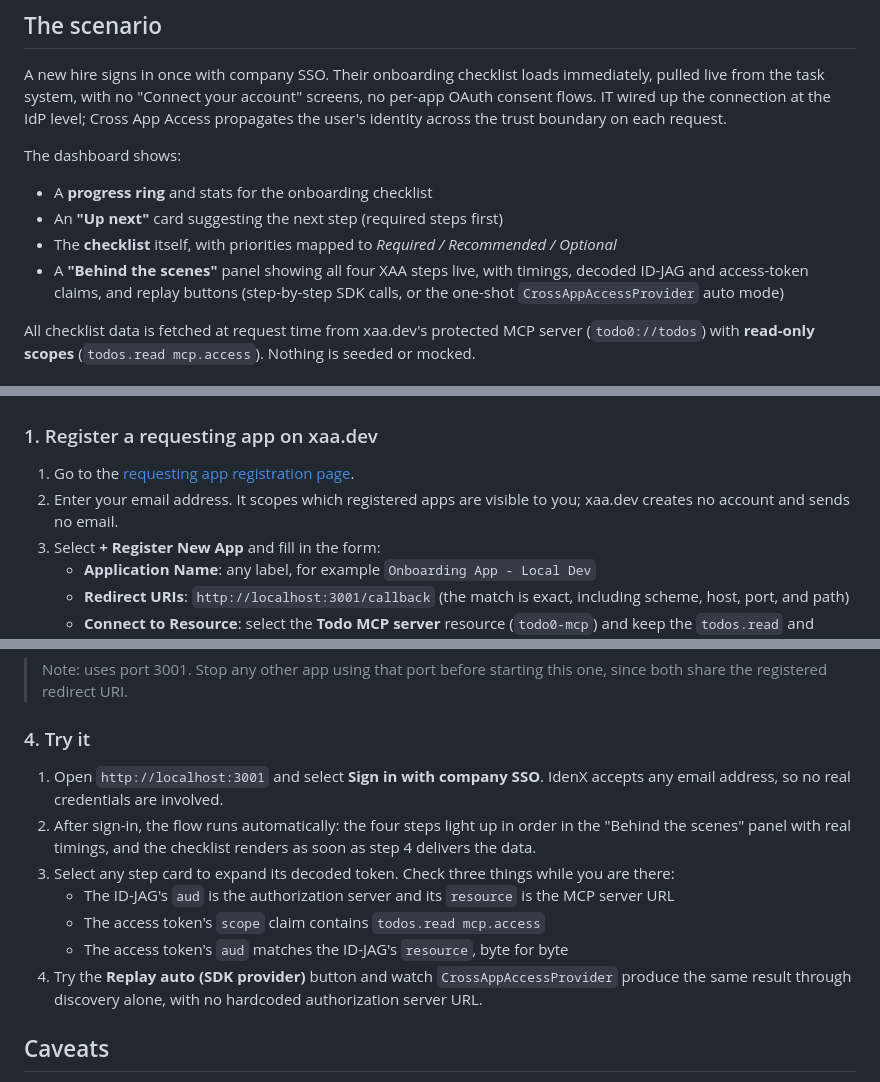
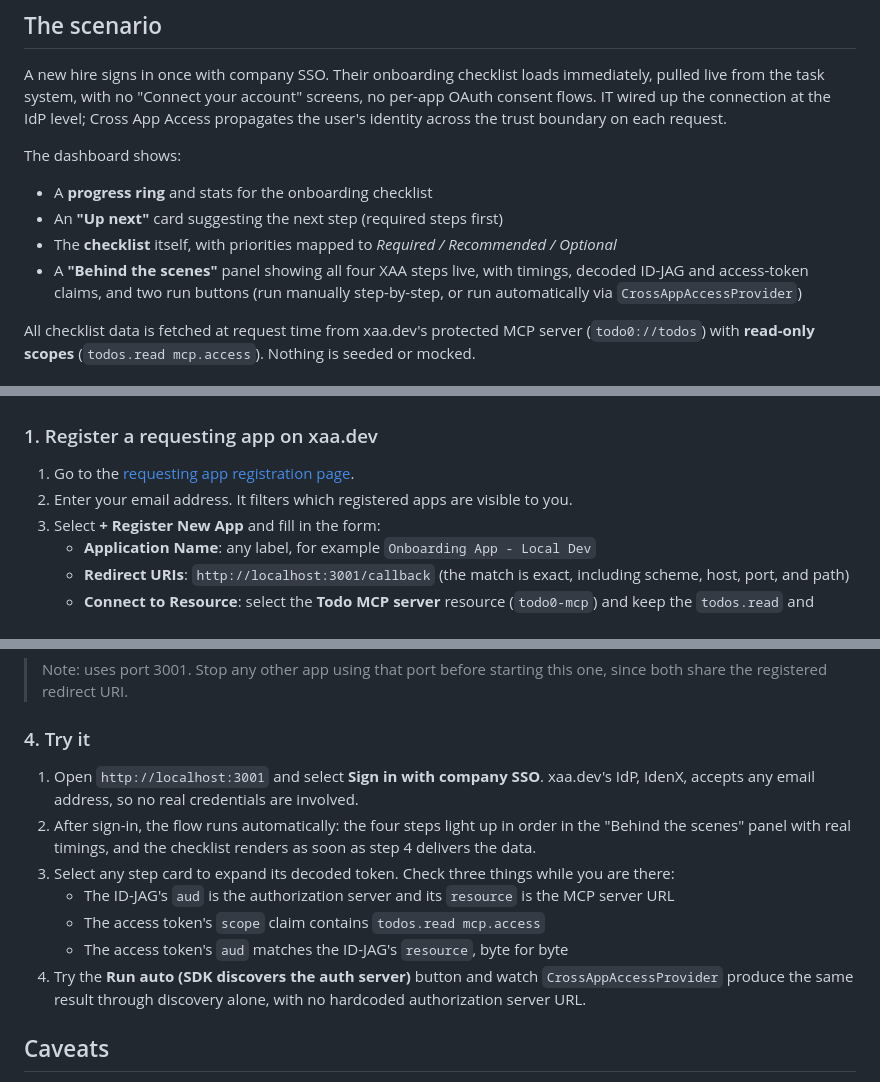
Before and after one commit to oktadev/okta-xaa-typescript-mcp-sdk-example, a Markdown page: README.md, 3 parts joined by grey strips. Drawn GitHub-style.

```diff
--- a/README.md
+++ b/README.md
@@ -18,8 +18,8 @@ The dashboard shows:
 - An **"Up next"** card suggesting the next step (required steps first)
 - The **checklist** itself, with priorities mapped to _Required / Recommended / Optional_
 - A **"Behind the scenes"** panel showing all four XAA steps live, with timings, decoded
-  ID-JAG and access-token claims, and replay buttons (step-by-step SDK calls, or the
-  one-shot `CrossAppAccessProvider` auto mode)
+  ID-JAG and access-token claims, and two run buttons (run manually step-by-step, or
+  run automatically via `CrossAppAccessProvider`)
 
 All checklist data is fetched at request time from xaa.dev's protected MCP server
 (`todo0://todos`) with **read-only scopes** (`todos.read mcp.access`). Nothing is seeded or mocked.
@@ -46,7 +46,7 @@ exchange → retry, fully SDK-orchestrated.
 ### 1. Register a requesting app on xaa.dev
 
 1. Go to the [requesting app registration page](https://xaa.dev/developer/register).
-2. Enter your email address. It scopes which registered apps are visible to you; xaa.dev creates no account and sends no email.
+2. Enter your email address. It filters which registered apps are visible to you.
 3. Select **+ Register New App** and fill in the form:
    - **Application Name**: any label, for example `Onboarding App - Local Dev`
    - **Redirect URIs**: `http://localhost:3001/callback` (the match is exact, including scheme, host, port, and path)
@@ -84,7 +84,7 @@ npm start        # http://localhost:3001
 
 ### 4. Try it
 
-1. Open `http://localhost:3001` and select **Sign in with company SSO**. IdenX accepts any
+1. Open `http://localhost:3001` and select **Sign in with company SSO**. xaa.dev's IdP, IdenX, accepts any
    email address, so no real credentials are involved.
 2. After sign-in, the flow runs automatically: the four steps light up in order in the
    "Behind the scenes" panel with real timings, and the checklist renders as soon as step 4
@@ -93,8 +93,8 @@ npm start        # http://localhost:3001
    - The ID-JAG's `aud` is the authorization server and its `resource` is the MCP server URL
    - The access token's `scope` claim contains `todos.read mcp.access`
    - The access token's `aud` matches the ID-JAG's `resource`, byte for byte
-4. Try the **Replay auto (SDK provider)** button and watch `CrossAppAccessProvider` produce
-   the same result through discovery alone, with no hardcoded authorization server URL.
+4. Try the **Run auto (SDK discovers the auth server)** button and watch `CrossAppAccessProvider`
+   produce the same result through discovery alone, with no hardcoded authorization server URL.
 
 ## Caveats
 
```
